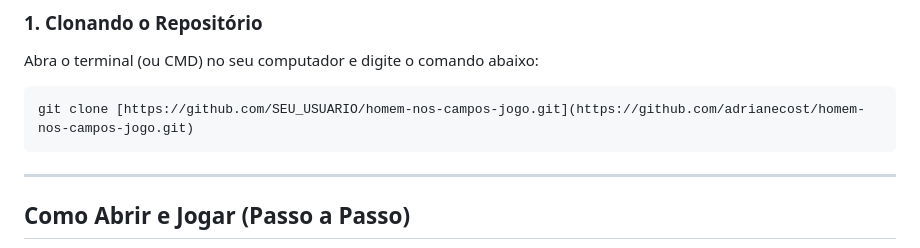
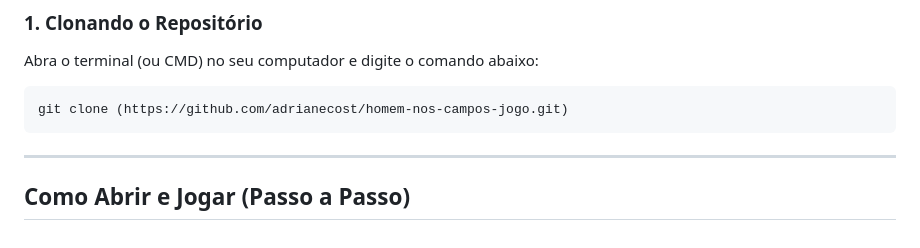
Before and after one commit to adrianecost/homem-nos-campos-jogo, a Markdown page: README.md, the part around the change. Rendered like a GitHub page.

Commit message:
Fix clone command syntax in README

````diff
--- a/README.md
+++ b/README.md
@@ -18,7 +18,7 @@ Se você deseja baixar este projeto para sua máquina local, siga os passos abai
 ### 1. Clonando o Repositório
 Abra o terminal (ou CMD) no seu computador e digite o comando abaixo:
 ```bash
-git clone [https://github.com/SEU_USUARIO/homem-nos-campos-jogo.git](https://github.com/adrianecost/homem-nos-campos-jogo.git)
+git clone (https://github.com/adrianecost/homem-nos-campos-jogo.git)
 ```
 ---
 
````
